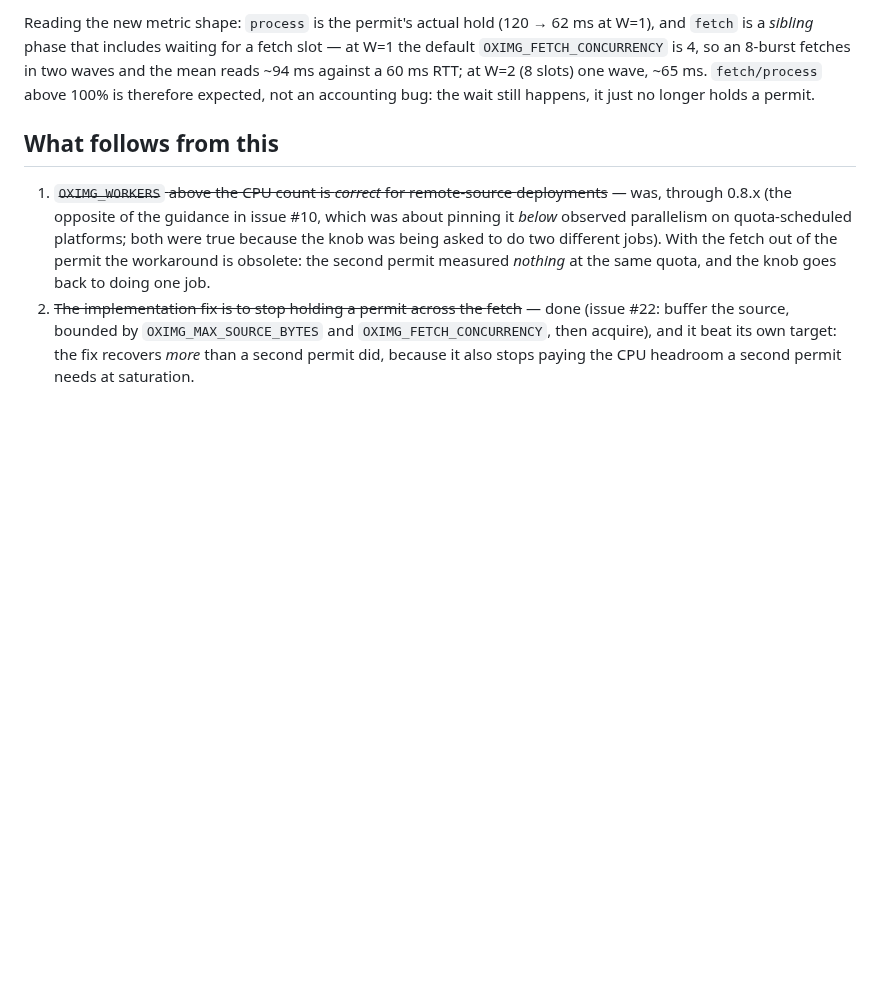
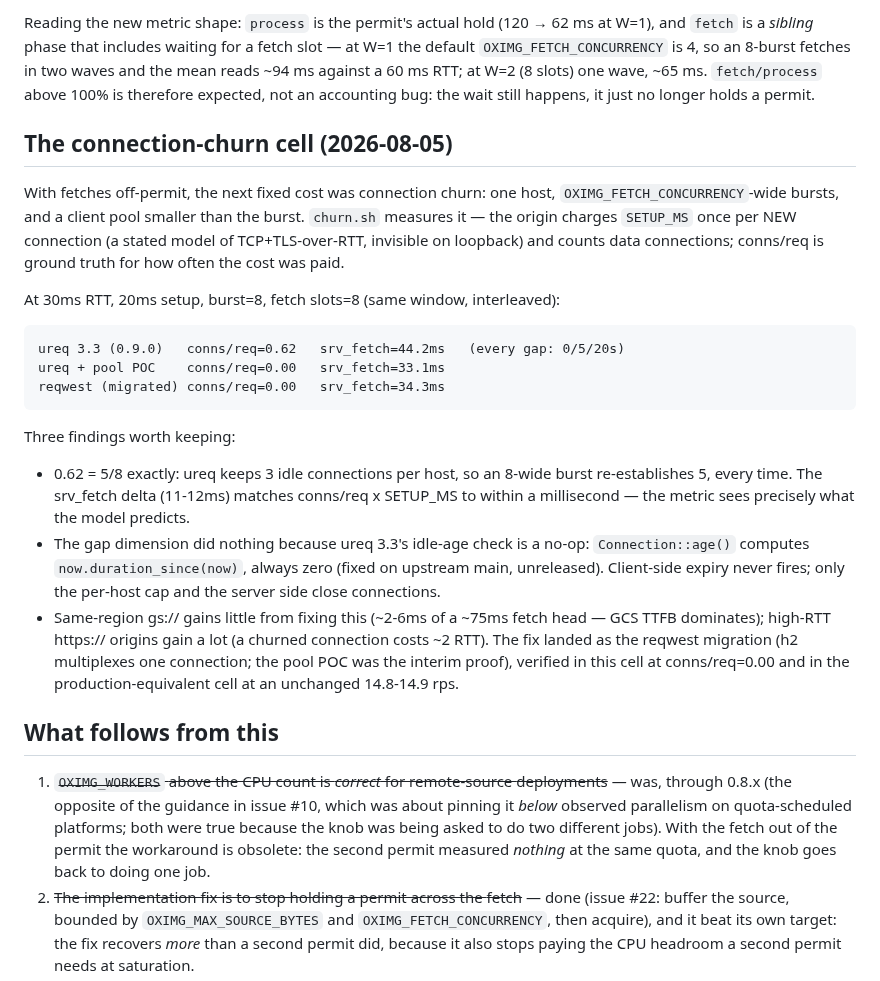
Before and after one commit to oximg/oximg, a Markdown page: bench/permit-lab/README.md, the part around the change. Drawn GitHub-style; blank space fills up the shorter version.

Commit message:
docs(permit-lab): record the churn cell and the client-swap verification

````diff
--- a/bench/permit-lab/README.md
+++ b/bench/permit-lab/README.md
@@ -186,6 +186,42 @@ against a 60 ms RTT; at W=2 (8 slots) one wave, ~65 ms. `fetch/process`
 above 100% is therefore expected, not an accounting bug: the wait still
 happens, it just no longer holds a permit.
 
+## The connection-churn cell (2026-08-05)
+
+With fetches off-permit, the next fixed cost was connection churn:
+one host, `OXIMG_FETCH_CONCURRENCY`-wide bursts, and a client pool
+smaller than the burst. `churn.sh` measures it — the origin charges
+`SETUP_MS` once per NEW connection (a stated model of
+TCP+TLS-over-RTT, invisible on loopback) and counts data connections;
+conns/req is ground truth for how often the cost was paid.
+
+At 30ms RTT, 20ms setup, burst=8, fetch slots=8 (same window,
+interleaved):
+
+```
+ureq 3.3 (0.9.0)   conns/req=0.62   srv_fetch=44.2ms   (every gap: 0/5/20s)
+ureq + pool POC    conns/req=0.00   srv_fetch=33.1ms
+reqwest (migrated) conns/req=0.00   srv_fetch=34.3ms
+```
+
+Three findings worth keeping:
+
+- 0.62 = 5/8 exactly: ureq keeps 3 idle connections per host, so an
+  8-wide burst re-establishes 5, every time. The srv_fetch delta
+  (11-12ms) matches conns/req x SETUP_MS to within a millisecond —
+  the metric sees precisely what the model predicts.
+- The gap dimension did nothing because ureq 3.3's idle-age check is
+  a no-op: `Connection::age()` computes `now.duration_since(now)`,
+  always zero (fixed on upstream main, unreleased). Client-side
+  expiry never fires; only the per-host cap and the server side
+  close connections.
+- Same-region gs:// gains little from fixing this (~2-6ms of a ~75ms
+  fetch head — GCS TTFB dominates); high-RTT https:// origins gain a
+  lot (a churned connection costs ~2 RTT). The fix landed as the
+  reqwest migration (h2 multiplexes one connection; the pool POC was
+  the interim proof), verified in this cell at conns/req=0.00 and in
+  the production-equivalent cell at an unchanged 14.8-14.9 rps.
+
 ## What follows from this
 
 1. ~~`OXIMG_WORKERS` above the CPU count is *correct* for remote-source
````
